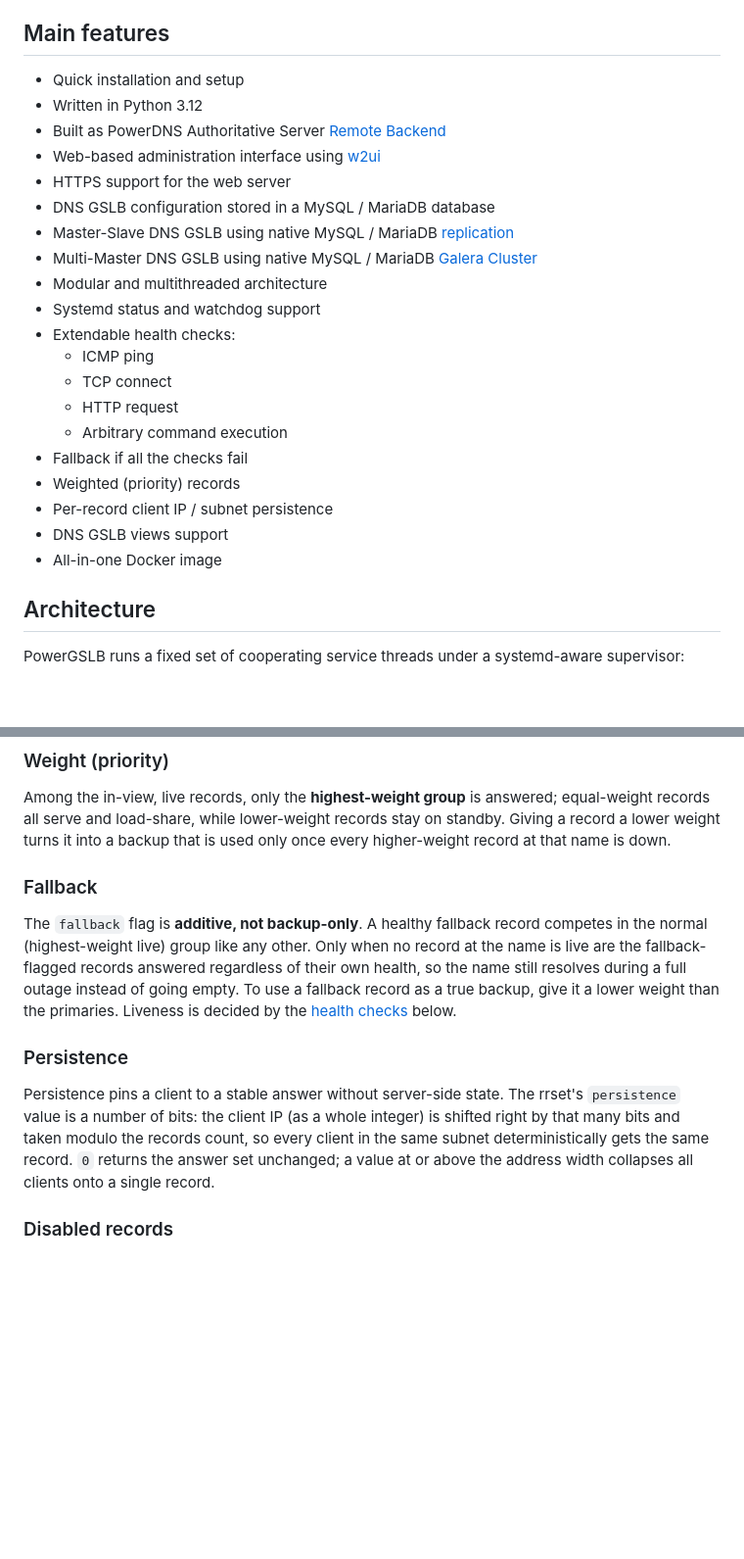
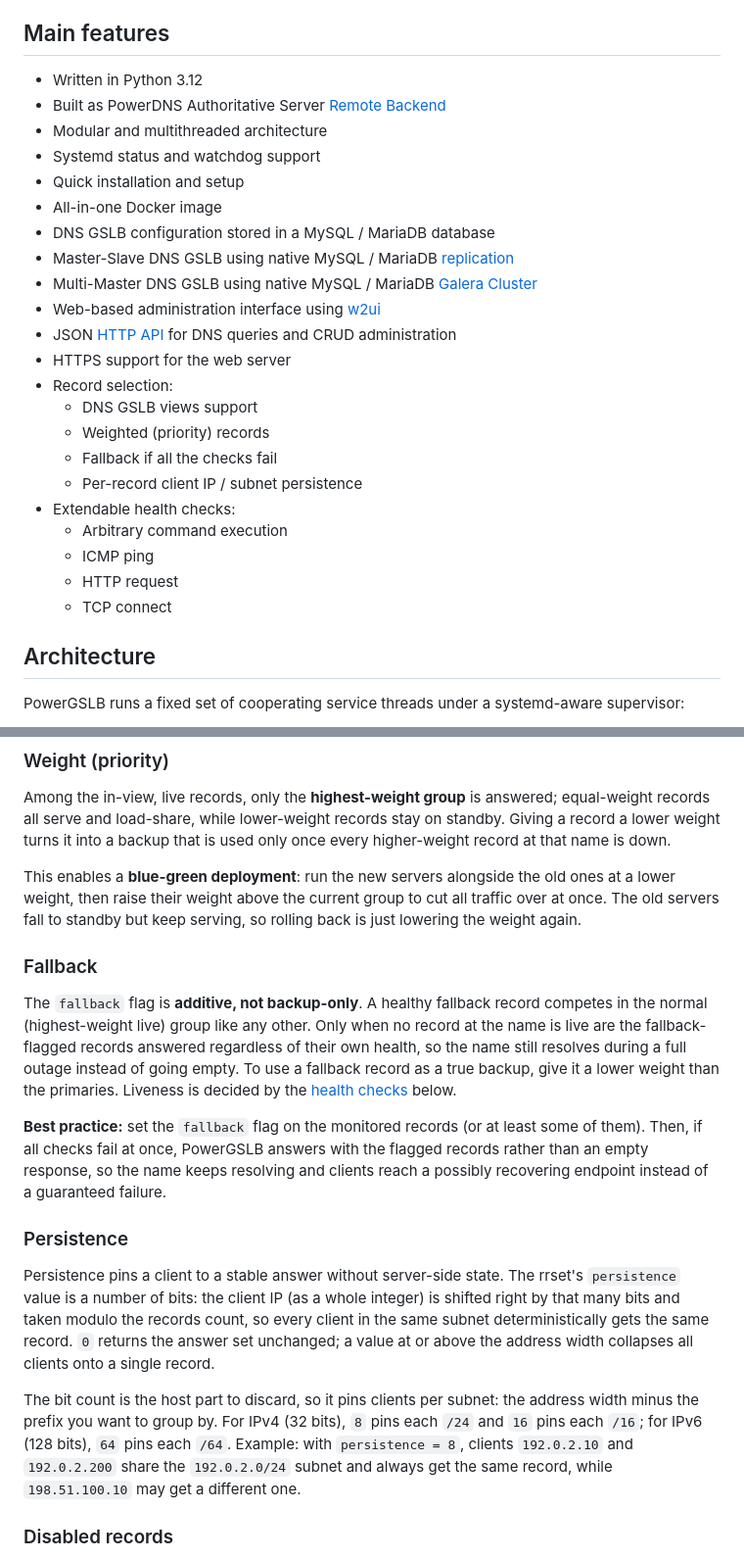
Before and after one commit to acudovs/powergslb, a Markdown page: README.md, 2 parts joined by grey strips. Shown at 98% size. Rendered like a GitHub page; blank space fills up the shorter version.

```diff
--- a/README.md
+++ b/README.md
@@ -35,26 +35,28 @@ persistence, DNS views, and fallback rules.
 
 ## Main features
 
-* Quick installation and setup
 * Written in Python 3.12
 * Built as PowerDNS Authoritative Server [Remote Backend](https://doc.powerdns.com/authoritative/backends/remote.html)
-* Web-based administration interface using [w2ui](https://github.com/vitmalina/w2ui)
-* HTTPS support for the web server
+* Modular and multithreaded architecture
+* Systemd status and watchdog support
+* Quick installation and setup
+* All-in-one Docker image
 * DNS GSLB configuration stored in a MySQL / MariaDB database
 * Master-Slave DNS GSLB using native MySQL / MariaDB [replication](https://mariadb.com/kb/en/standard-replication/)
 * Multi-Master DNS GSLB using native MySQL / MariaDB [Galera Cluster](https://galeracluster.com/)
-* Modular and multithreaded architecture
-* Systemd status and watchdog support
+* Web-based administration interface using [w2ui](https://github.com/vitmalina/w2ui)
+* JSON [HTTP API](#api) for DNS queries and CRUD administration
+* HTTPS support for the web server
+* Record selection:
+    * DNS GSLB views support
+    * Weighted (priority) records
+    * Fallback if all the checks fail
+    * Per-record client IP / subnet persistence
 * Extendable health checks:
+    * Arbitrary command execution
     * ICMP ping
+    * HTTP request
     * TCP connect
-    * HTTP request
-    * Arbitrary command execution
-* Fallback if all the checks fail
-* Weighted (priority) records
-* Per-record client IP / subnet persistence
-* DNS GSLB views support
-* All-in-one Docker image
 
 ## Architecture
 
@@ -579,6 +581,10 @@ Among the in-view, live records, only the **highest-weight group** is answered;
 load-share, while lower-weight records stay on standby. Giving a record a lower weight turns it into a backup that is
 used only once every higher-weight record at that name is down.
 
+This enables a **blue-green deployment**: run the new servers alongside the old ones at a lower weight, then raise
+their weight above the current group to cut all traffic over at once. The old servers fall to standby but keep serving,
+so rolling back is just lowering the weight again.
+
 ### Fallback
 
 The `fallback` flag is **additive, not backup-only**. A healthy fallback record competes in the normal (highest-weight
@@ -587,12 +593,21 @@ regardless of their own health, so the name still resolves during a full outage
 fallback record as a true backup, give it a lower weight than the primaries. Liveness is decided by the
 [health checks](#health-checks) below.
 
+**Best practice:** set the `fallback` flag on the monitored records (or at least some of them). Then, if all checks
+fail at once, PowerGSLB answers with the flagged records rather than an empty response, so the name keeps resolving and
+clients reach a possibly recovering endpoint instead of a guaranteed failure.
+
 ### Persistence
 
 Persistence pins a client to a stable answer without server-side state. The rrset's `persistence` value is a number of
 bits: the client IP (as a whole integer) is shifted right by that many bits and taken modulo the records count, so
 every client in the same subnet deterministically gets the same record. `0` returns the answer set unchanged; a value
 at or above the address width collapses all clients onto a single record.
+
+The bit count is the host part to discard, so it pins clients per subnet: the address width minus the prefix you want
+to group by. For IPv4 (32 bits), `8` pins each `/24` and `16` pins each `/16`; for IPv6 (128 bits), `64` pins each
+`/64`. Example: with `persistence = 8`, clients `192.0.2.10` and `192.0.2.200` share the `192.0.2.0/24` subnet and
+always get the same record, while `198.51.100.10` may get a different one.
 
 ### Disabled records
 
```
Also changed, not shown: other parts of README.md (+79 -14 lines).
